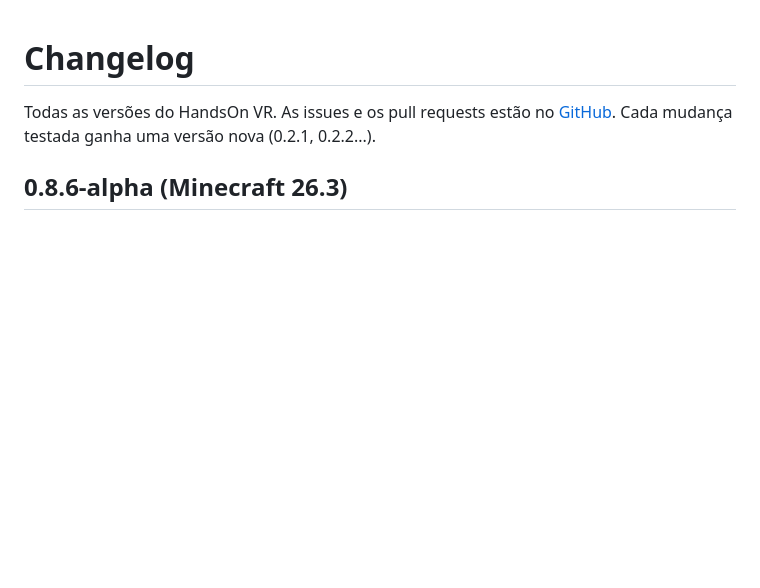
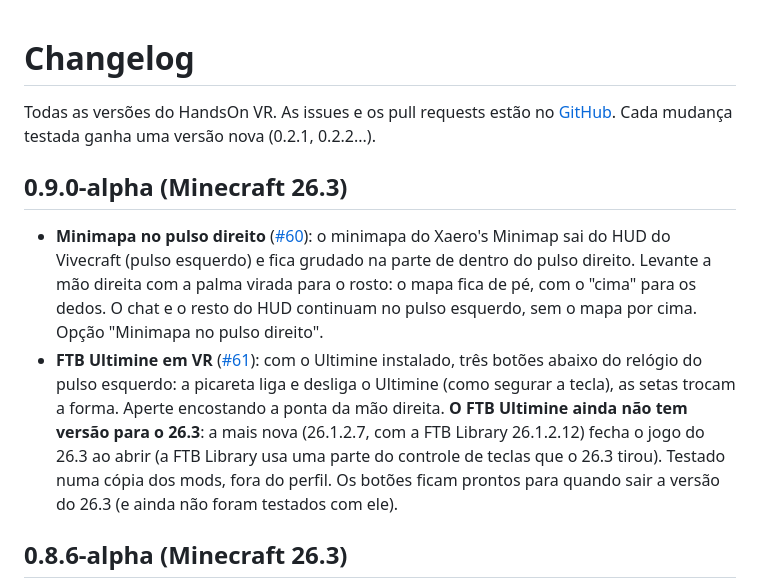
Before and after one commit to DemianGomes/handsonvr, a Markdown page: CHANGELOG.md, the part around the change. GitHub-like rendering; blank space fills up the shorter version.

```diff
--- a/CHANGELOG.md
+++ b/CHANGELOG.md
@@ -1,6 +1,11 @@
 # Changelog
 
 Todas as versões do HandsOn VR. As issues e os pull requests estão no [GitHub](https://github.com/DemianGomes/handsonvr). Cada mudança testada ganha uma versão nova (0.2.1, 0.2.2...).
+
+## 0.9.0-alpha (Minecraft 26.3)
+
+- **Minimapa no pulso direito** ([#60](https://github.com/DemianGomes/handsonvr/issues/60)): o minimapa do Xaero's Minimap sai do HUD do Vivecraft (pulso esquerdo) e fica grudado na parte de dentro do pulso direito. Levante a mão direita com a palma virada para o rosto: o mapa fica de pé, com o "cima" para os dedos. O chat e o resto do HUD continuam no pulso esquerdo, sem o mapa por cima. Opção "Minimapa no pulso direito".
+- **FTB Ultimine em VR** ([#61](https://github.com/DemianGomes/handsonvr/issues/61)): com o Ultimine instalado, três botões abaixo do relógio do pulso esquerdo: a picareta liga e desliga o Ultimine (como segurar a tecla), as setas trocam a forma. Aperte encostando a ponta da mão direita. **O FTB Ultimine ainda não tem versão para o 26.3**: a mais nova (26.1.2.7, com a FTB Library 26.1.2.12) fecha o jogo do 26.3 ao abrir (a FTB Library usa uma parte do controle de teclas que o 26.3 tirou). Testado numa cópia dos mods, fora do perfil. Os botões ficam prontos para quando sair a versão do 26.3 (e ainda não foram testados com ele).
 
 ## 0.8.6-alpha (Minecraft 26.3)
 
```
Also changed, not shown: README.md (+1 -0 lines), docs/DESIGN.md (+19 -0 lines), docs/img/minimapa-pulso.png (added), 13 other files.
